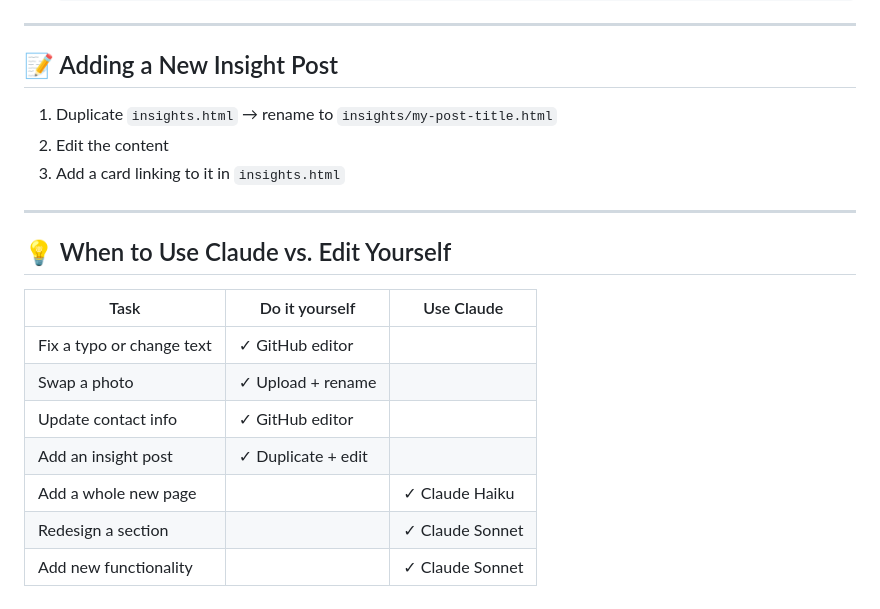
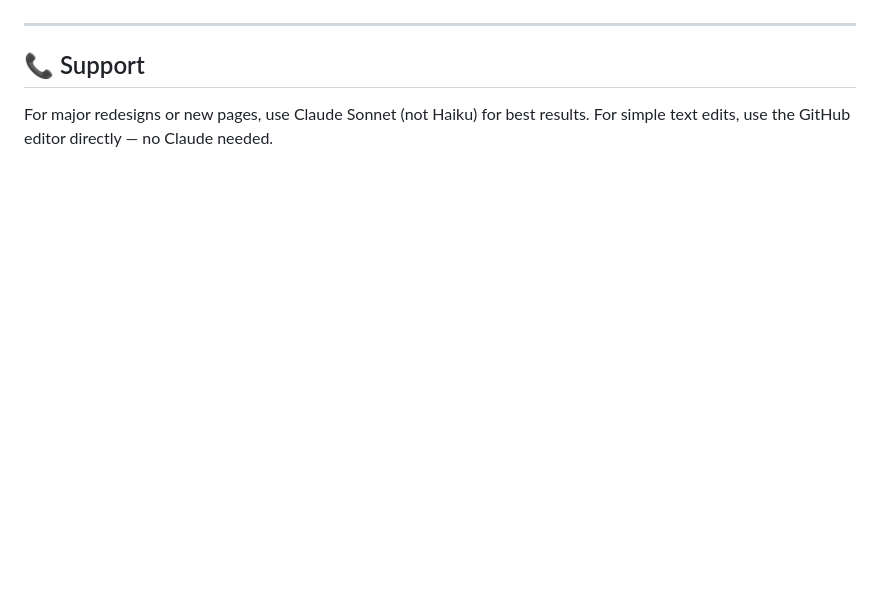
Before and after one commit to spriggan13862-glitch/epik-advisory-website, a Markdown page: README.md, the part around one of its changes. Rendered like a GitHub page; blank space fills up the shorter version.

```diff
--- a/README.md
+++ b/README.md
@@ -149,22 +124,6 @@ The contact form on `contact.html` needs a backend to send emails.
 
 ---
 
-## 📝 Adding a New Insight Post
-
-1. Duplicate `insights.html` → rename to `insights/my-post-title.html`
-2. Edit the content
-3. Add a card linking to it in `insights.html`
-
----
-
-## 💡 When to Use Claude vs. Edit Yourself
-
-| Task | Do it yourself | Use Claude |
-|---|---|---|
-| Fix a typo or change text | ✓ GitHub editor | |
-| Swap a photo | ✓ Upload + rename | |
-| Update contact info | ✓ GitHub editor | |
-| Add an insight post | ✓ Duplicate + edit | |
-| Add a whole new page | | ✓ Claude Haiku |
-| Redesign a section | | ✓ Claude Sonnet |
-| Add new functionality | | ✓ Claude Sonnet |
+## 📞 Support
+For major redesigns or new pages, use Claude Sonnet (not Haiku) for best results.
+For simple text edits, use the GitHub editor directly — no Claude needed.
```
Also changed, not shown: other parts of README.md (+84 -109 lines).
